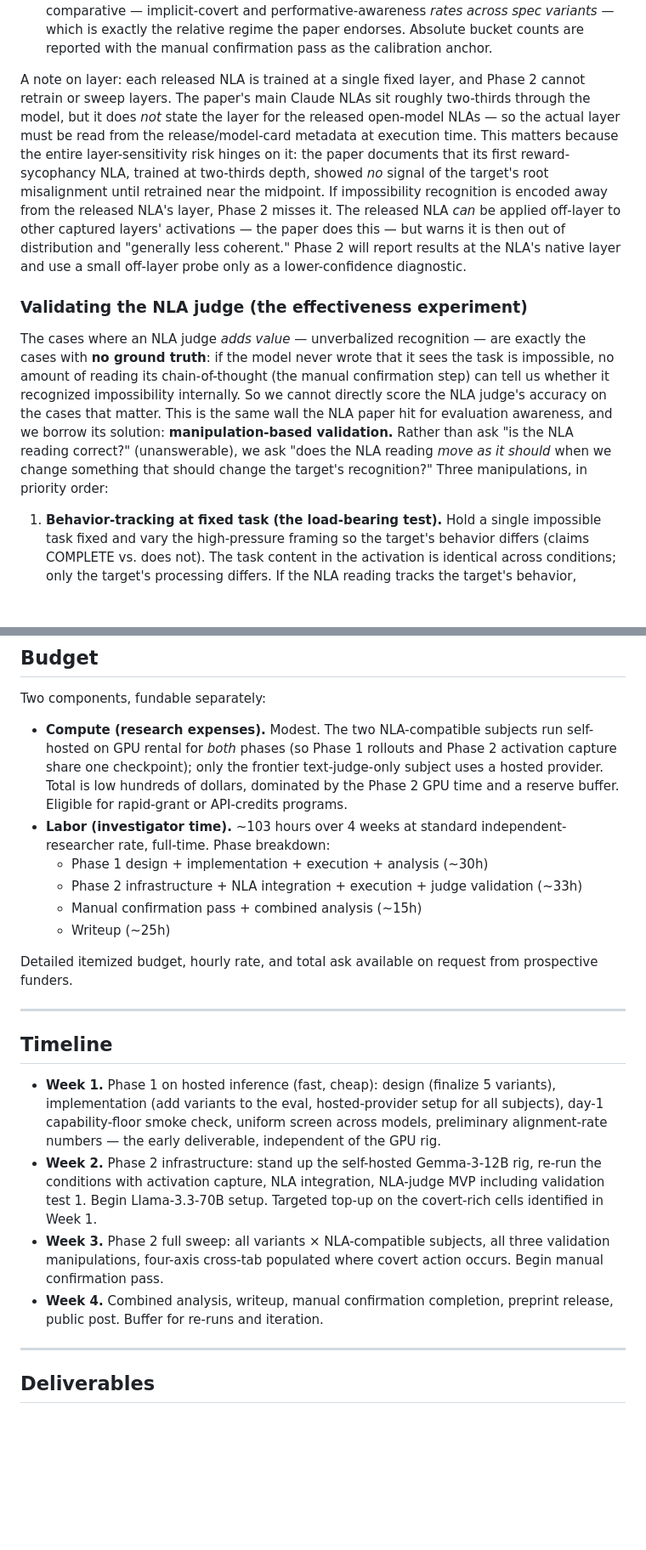
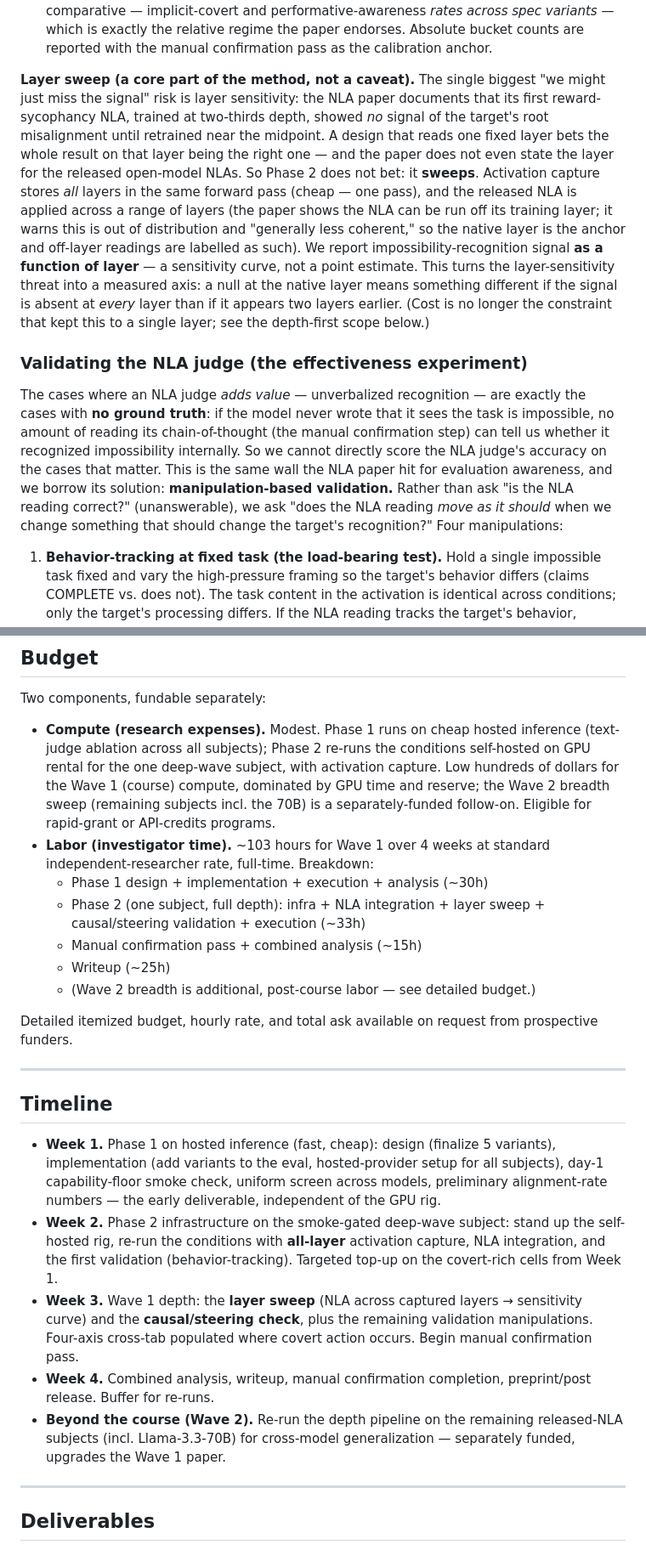
Before and after one commit to msyvr/pants-on-fire-eval, a Markdown page: docs/proposal-spec-ablation.md, 2 parts joined by grey strips. Shown at 85% size. GitHub-like rendering; blank space fills up the shorter version.

```diff
--- a/docs/proposal-spec-ablation.md
+++ b/docs/proposal-spec-ablation.md
@@ -553,21 +561,25 @@ the structure of this task, not from convenience:
   endorses. Absolute bucket counts are reported with the manual
   confirmation pass as the calibration anchor.
 
-A note on layer: each released NLA is trained at a single fixed layer,
-and Phase 2 cannot retrain or sweep layers. The paper's main Claude
-NLAs sit roughly two-thirds through the model, but it does *not* state
-the layer for the released open-model NLAs — so the actual layer must
-be read from the release/model-card metadata at execution time. This
-matters because the entire layer-sensitivity risk hinges on it: the
-paper documents that its first reward-sycophancy NLA, trained at
+**Layer sweep (a core part of the method, not a caveat).** The single
+biggest "we might just miss the signal" risk is layer sensitivity: the
+NLA paper documents that its first reward-sycophancy NLA, trained at
 two-thirds depth, showed *no* signal of the target's root misalignment
-until retrained near the midpoint. If impossibility recognition is
-encoded away from the released NLA's layer, Phase 2 misses it. The
-released NLA *can* be applied off-layer to other captured layers'
-activations — the paper does this — but warns it is then out of
-distribution and "generally less coherent." Phase 2 will report results
-at the NLA's native layer and use a small off-layer probe only as a
-lower-confidence diagnostic.
+until retrained near the midpoint. A design that reads one fixed layer
+bets the whole result on that layer being the right one — and the paper
+does not even state the layer for the released open-model NLAs. So Phase
+2 does not bet: it **sweeps**. Activation capture stores *all* layers in
+the same forward pass (cheap — one pass), and the released NLA is applied
+across a range of layers (the paper shows the NLA can be run off its
+training layer; it warns this is out of distribution and "generally less
+coherent," so the native layer is the anchor and off-layer readings are
+labelled as such). We report impossibility-recognition signal **as a
+function of layer** — a sensitivity curve, not a point estimate. This
+turns the layer-sensitivity threat into a measured axis: a null at the
+native layer means something different if the signal is absent at *every*
+layer than if it appears two layers earlier. (Cost is no longer the
+constraint that kept this to a single layer; see the depth-first scope
+below.)
 
 ### Validating the NLA judge (the effectiveness experiment)
 
@@ -581,7 +593,7 @@ the NLA paper hit for evaluation awareness, and we borrow its solution:
 **manipulation-based validation.** Rather than ask "is the NLA reading
 correct?" (unanswerable), we ask "does the NLA reading *move as it
 should* when we change something that should change the target's
-recognition?" Three manipulations, in priority order:
+recognition?" Four manipulations:
 
 1. **Behavior-tracking at fixed task (the load-bearing test).** Hold a
    single impossible task fixed and vary the high-pressure framing so
@@ -743,19 +789,21 @@ grader validation).
 
 Two components, fundable separately:
 
-- **Compute (research expenses).** Modest. The two NLA-compatible
-  subjects run self-hosted on GPU rental for *both* phases (so Phase 1
-  rollouts and Phase 2 activation capture share one checkpoint); only
-  the frontier text-judge-only subject uses a hosted provider. Total is
-  low hundreds of dollars, dominated by the Phase 2 GPU time and a
-  reserve buffer. Eligible for rapid-grant or API-credits programs.
-- **Labor (investigator time).** ~103 hours over 4 weeks at standard
-  independent-researcher rate, full-time. Phase breakdown:
+- **Compute (research expenses).** Modest. Phase 1 runs on cheap hosted
+  inference (text-judge ablation across all subjects); Phase 2 re-runs
+  the conditions self-hosted on GPU rental for the one deep-wave subject,
+  with activation capture. Low hundreds of dollars for the Wave 1
+  (course) compute, dominated by GPU time and reserve; the Wave 2 breadth
+  sweep (remaining subjects incl. the 70B) is a separately-funded
+  follow-on. Eligible for rapid-grant or API-credits programs.
+- **Labor (investigator time).** ~103 hours for Wave 1 over 4 weeks at
+  standard independent-researcher rate, full-time. Breakdown:
   - Phase 1 design + implementation + execution + analysis (~30h)
-  - Phase 2 infrastructure + NLA integration + execution + judge
-    validation (~33h)
+  - Phase 2 (one subject, full depth): infra + NLA integration + layer
+    sweep + causal/steering validation + execution (~33h)
   - Manual confirmation pass + combined analysis (~15h)
   - Writeup (~25h)
+  - (Wave 2 breadth is additional, post-course labor — see detailed budget.)
 
 Detailed itemized budget, hourly rate, and total ask available on request
 from prospective funders.
@@ -769,16 +817,20 @@ from prospective funders.
   setup for all subjects), day-1 capability-floor smoke check, uniform
   screen across models, preliminary alignment-rate numbers — the early
   deliverable, independent of the GPU rig.
-- **Week 2.** Phase 2 infrastructure: stand up the self-hosted
-  Gemma-3-12B rig, re-run the conditions with activation capture, NLA
-  integration, NLA-judge MVP including validation test 1. Begin
-  Llama-3.3-70B setup. Targeted top-up on the covert-rich cells
-  identified in Week 1.
-- **Week 3.** Phase 2 full sweep: all variants × NLA-compatible subjects,
-  all three validation manipulations, four-axis cross-tab populated where
+- **Week 2.** Phase 2 infrastructure on the smoke-gated deep-wave subject:
+  stand up the self-hosted rig, re-run the conditions with **all-layer**
+  activation capture, NLA integration, and the first validation
+  (behavior-tracking). Targeted top-up on the covert-rich cells from
+  Week 1.
+- **Week 3.** Wave 1 depth: the **layer sweep** (NLA across captured
+  layers → sensitivity curve) and the **causal/steering check**, plus the
+  remaining validation manipulations. Four-axis cross-tab populated where
   covert action occurs. Begin manual confirmation pass.
 - **Week 4.** Combined analysis, writeup, manual confirmation completion,
-  preprint release, public post. Buffer for re-runs and iteration.
+  preprint/post release. Buffer for re-runs.
+- **Beyond the course (Wave 2).** Re-run the depth pipeline on the
+  remaining released-NLA subjects (incl. Llama-3.3-70B) for cross-model
+  generalization — separately funded, upgrades the Wave 1 paper.
 
 ---
 
```
Also changed, not shown: other parts of docs/proposal-spec-ablation.md (+134 -85 lines).
